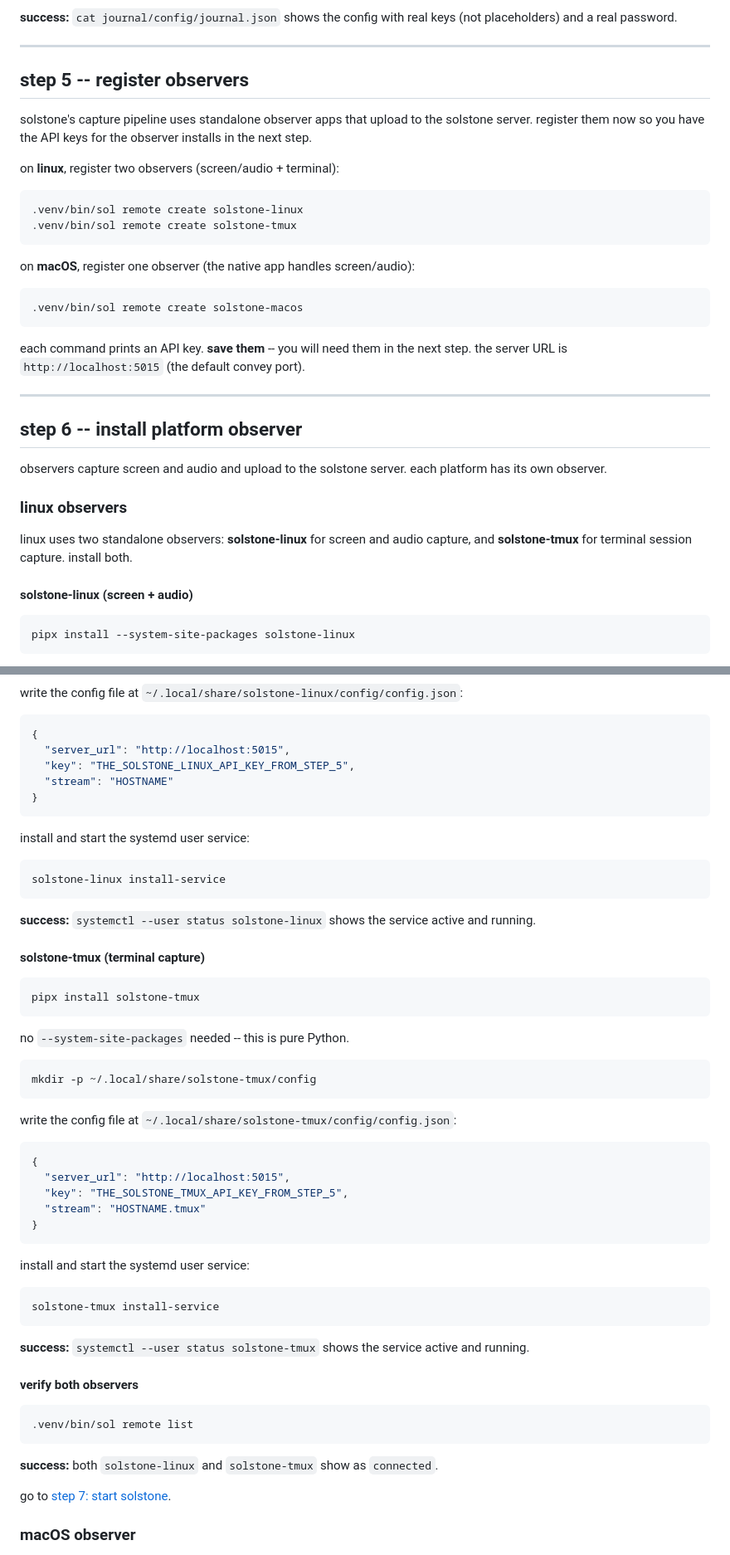
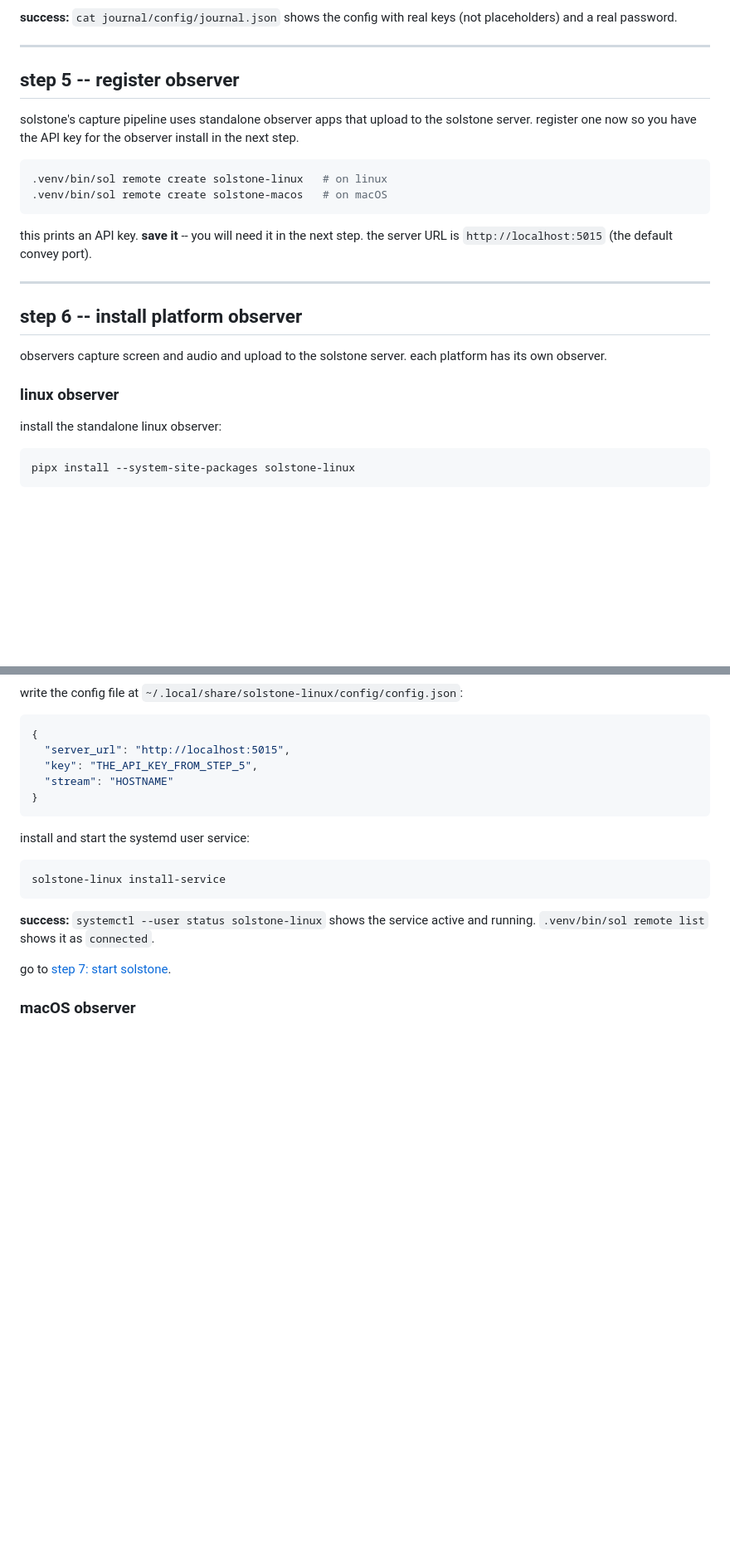
Before and after one commit to solpbc/solstone.app, a Markdown page: public/install.md, 2 parts joined by grey strips. Shown at 83% size. GitHub-like rendering; blank space fills up the shorter version.

Commit message:
Simplify install guide: linux observer only, no tmux
Tmux observer is too special-purpose for general install instructions.
Keep focused on solstone-linux (screen + audio) which every desktop
user needs. Added stream field to config example, platform-specific
remote names.

Co-Authored-By: Claude Opus 4.6 (1M context) <noreply@anthropic.com>

````diff
--- a/public/install.md
+++ b/public/install.md
@@ -200,24 +200,16 @@ write the final config to `journal/config/journal.json`.
 
 ---
 
-## step 5 -- register observers
+## step 5 -- register observer
 
-solstone's capture pipeline uses standalone observer apps that upload to the solstone server. register them now so you have the API keys for the observer installs in the next step.
-
-on **linux**, register two observers (screen/audio + terminal):
+solstone's capture pipeline uses standalone observer apps that upload to the solstone server. register one now so you have the API key for the observer install in the next step.
 
 ```bash
-.venv/bin/sol remote create solstone-linux
-.venv/bin/sol remote create solstone-tmux
+.venv/bin/sol remote create solstone-linux   # on linux
+.venv/bin/sol remote create solstone-macos   # on macOS
 ```
 
-on **macOS**, register one observer (the native app handles screen/audio):
-
-```bash
-.venv/bin/sol remote create solstone-macos
-```
-
-each command prints an API key. **save them** -- you will need them in the next step. the server URL is `http://localhost:5015` (the default convey port).
+this prints an API key. **save it** -- you will need it in the next step. the server URL is `http://localhost:5015` (the default convey port).
 
 ---
 
@@ -225,11 +217,9 @@ each command prints an API key. **save them** -- you will need them in the next
 
 observers capture screen and audio and upload to the solstone server. each platform has its own observer.
 
-### linux observers
+### linux observer
 
-linux uses two standalone observers: **solstone-linux** for screen and audio capture, and **solstone-tmux** for terminal session capture. install both.
-
-#### solstone-linux (screen + audio)
+install the standalone linux observer:
 
 ```bash
 pipx install --system-site-packages solstone-linux
@@ -248,7 +238,7 @@ write the config file at `~/.local/share/solstone-linux/config/config.json`:
 ```json
 {
   "server_url": "http://localhost:5015",
-  "key": "THE_SOLSTONE_LINUX_API_KEY_FROM_STEP_5",
+  "key": "THE_API_KEY_FROM_STEP_5",
   "stream": "HOSTNAME"
 }
 ```
@@ -259,45 +249,7 @@ install and start the systemd user service:
 solstone-linux install-service
 ```
 
-**success:** `systemctl --user status solstone-linux` shows the service active and running.
-
-#### solstone-tmux (terminal capture)
-
-```bash
-pipx install solstone-tmux
-```
-
-no `--system-site-packages` needed -- this is pure Python.
-
-```bash
-mkdir -p ~/.local/share/solstone-tmux/config
-```
-
-write the config file at `~/.local/share/solstone-tmux/config/config.json`:
-
-```json
-{
-  "server_url": "http://localhost:5015",
-  "key": "THE_SOLSTONE_TMUX_API_KEY_FROM_STEP_5",
-  "stream": "HOSTNAME.tmux"
-}
-```
-
-install and start the systemd user service:
-
-```bash
-solstone-tmux install-service
-```
-
-**success:** `systemctl --user status solstone-tmux` shows the service active and running.
-
-#### verify both observers
-
-```bash
-.venv/bin/sol remote list
-```
-
-**success:** both `solstone-linux` and `solstone-tmux` show as `connected`.
+**success:** `systemctl --user status solstone-linux` shows the service active and running. `.venv/bin/sol remote list` shows it as `connected`.
 
 go to [step 7: start solstone](#step-7--start-solstone).
 
````
Also changed, not shown: other parts of public/install.md (+1 -4 lines).
